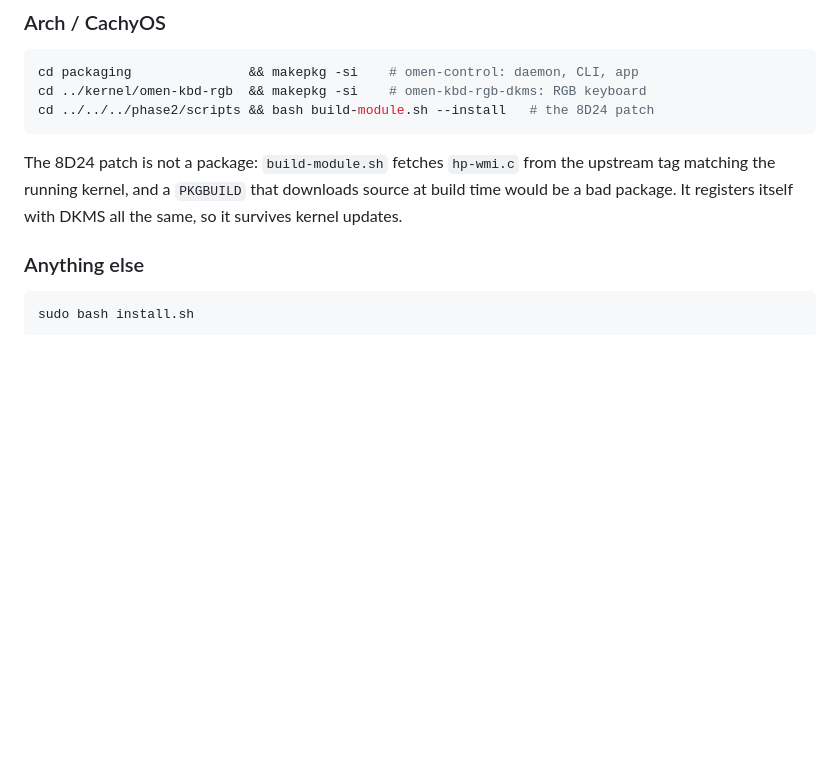
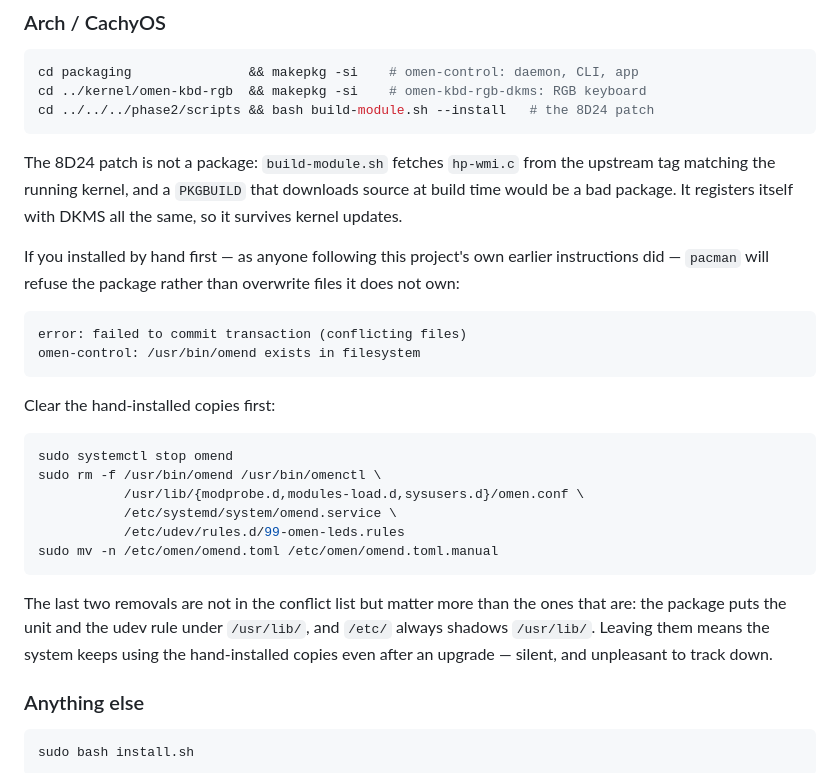
Before and after one commit to WinTone01/omen-linux-driver, a Markdown page: phase3/README.md, the part around the change. Drawn GitHub-style; blank space fills up the shorter version.

Commit message:
phase3 README: the hand-install to package transition
pacman refuses to overwrite files it does not own, so anyone who followed
this project's own earlier install-by-hand instructions hits a conflict.

Two of the files to remove are not in pacman's conflict list and matter
more than the ones that are: the package puts the unit and the udev rule
under /usr/lib, and /etc always shadows /usr/lib. Leaving them means the
system quietly keeps using the hand-installed copies after every upgrade.

````diff
--- a/phase3/README.md
+++ b/phase3/README.md
@@ -80,6 +80,32 @@ The 8D24 patch is not a package: `build-module.sh` fetches `hp-wmi.c` from the
 upstream tag matching the running kernel, and a `PKGBUILD` that downloads
 source at build time would be a bad package. It registers itself with DKMS all
 the same, so it survives kernel updates.
+
+If you installed by hand first — as anyone following this project's own
+earlier instructions did — `pacman` will refuse the package rather than
+overwrite files it does not own:
+
+```
+error: failed to commit transaction (conflicting files)
+omen-control: /usr/bin/omend exists in filesystem
+```
+
+Clear the hand-installed copies first:
+
+```bash
+sudo systemctl stop omend
+sudo rm -f /usr/bin/omend /usr/bin/omenctl \
+           /usr/lib/{modprobe.d,modules-load.d,sysusers.d}/omen.conf \
+           /etc/systemd/system/omend.service \
+           /etc/udev/rules.d/99-omen-leds.rules
+sudo mv -n /etc/omen/omend.toml /etc/omen/omend.toml.manual
+```
+
+The last two removals are not in the conflict list but matter more than the
+ones that are: the package puts the unit and the udev rule under
+`/usr/lib/`, and `/etc/` always shadows `/usr/lib/`. Leaving them means the
+system keeps using the hand-installed copies even after an upgrade — silent,
+and unpleasant to track down.
 
 ### Anything else
 
````
